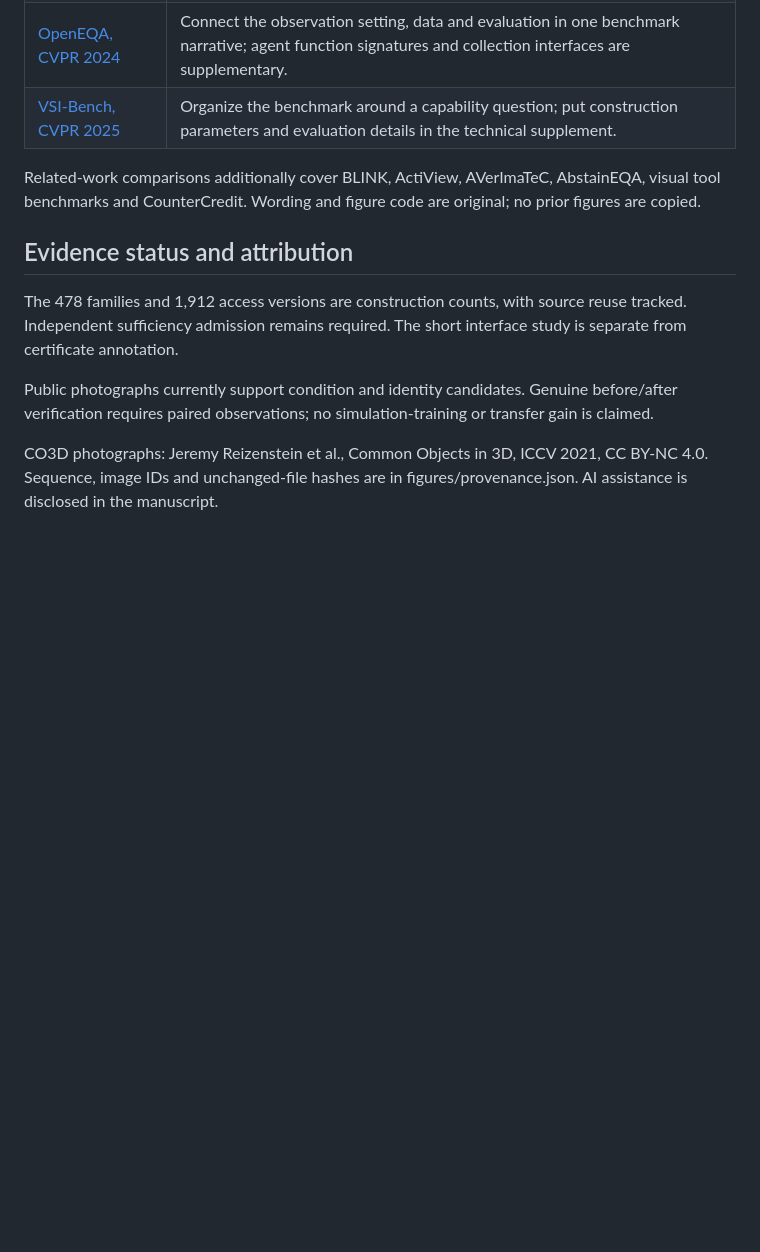
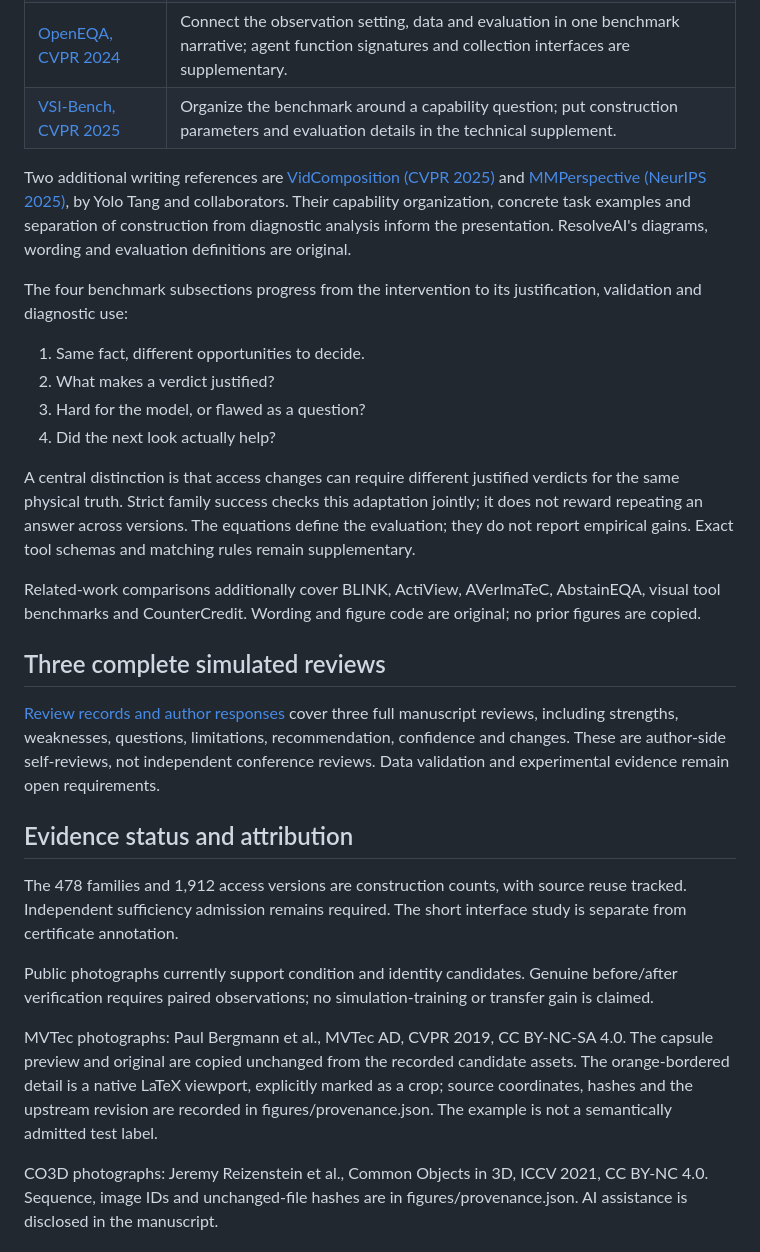
Before and after one commit to ZhangAIPI/ResolveAI, a Markdown page: paper/README.md, the part around the change printed below. GitHub-like rendering; blank space fills up the shorter version.

Commit message:
Polish benchmark narrative through three full manuscript reviews

```diff
--- a/paper/README.md
+++ b/paper/README.md
@@ -41,7 +41,22 @@ The writing uses concrete benchmark examples and a capability question to organi
 | [OpenEQA, CVPR 2024](https://open-eqa.github.io/) | Connect the observation setting, data and evaluation in one benchmark narrative; agent function signatures and collection interfaces are supplementary. |
 | [VSI-Bench, CVPR 2025](https://arxiv.org/abs/2412.14171) | Organize the benchmark around a capability question; put construction parameters and evaluation details in the technical supplement. |
 
+Two additional writing references are [VidComposition (CVPR 2025)](https://openaccess.thecvf.com/content/CVPR2025/html/Tang_VidComposition_Can_MLLMs_Analyze_Compositions_in_Compiled_Videos_CVPR_2025_paper.html) and [MMPerspective (NeurIPS 2025)](https://proceedings.neurips.cc/paper_files/paper/2025/hash/6f17e48da556b38db2906acd7594a0ff-Abstract-Datasets_and_Benchmarks_Track.html), by Yolo Tang and collaborators. Their capability organization, concrete task examples and separation of construction from diagnostic analysis inform the presentation. ResolveAI's diagrams, wording and evaluation definitions are original.
+
+The four benchmark subsections progress from the intervention to its justification, validation and diagnostic use:
+
+1. Same fact, different opportunities to decide.
+2. What makes a verdict justified?
+3. Hard for the model, or flawed as a question?
+4. Did the next look actually help?
+
+A central distinction is that access changes can require different justified verdicts for the same physical truth. Strict family success checks this adaptation jointly; it does not reward repeating an answer across versions. The equations define the evaluation; they do not report empirical gains. Exact tool schemas and matching rules remain supplementary.
+
 Related-work comparisons additionally cover BLINK, ActiView, AVerImaTeC, AbstainEQA, visual tool benchmarks and CounterCredit. Wording and figure code are original; no prior figures are copied.
+
+## Three complete simulated reviews
+
+[Review records and author responses](reviews.zh-CN.md) cover three full manuscript reviews, including strengths, weaknesses, questions, limitations, recommendation, confidence and changes. These are author-side self-reviews, not independent conference reviews. Data validation and experimental evidence remain open requirements.
 
 ## Evidence status and attribution
 
@@ -49,4 +64,6 @@ The 478 families and 1,912 access versions are construction counts, with source
 
 Public photographs currently support condition and identity candidates. Genuine before/after verification requires paired observations; no simulation-training or transfer gain is claimed.
 
+MVTec photographs: Paul Bergmann et al., MVTec AD, CVPR 2019, CC BY-NC-SA 4.0. The capsule preview and original are copied unchanged from the recorded candidate assets. The orange-bordered detail is a native LaTeX viewport, explicitly marked as a crop; source coordinates, hashes and the upstream revision are recorded in figures/provenance.json. The example is not a semantically admitted test label.
+
 CO3D photographs: Jeremy Reizenstein et al., Common Objects in 3D, ICCV 2021, CC BY-NC 4.0. Sequence, image IDs and unchanged-file hashes are in figures/provenance.json. AI assistance is disclosed in the manuscript.
```
Also changed, not shown: other parts of paper/README.md (+4 -4 lines), paper/reviews.zh-CN.md (added, +205 -0 lines), paper/figures/capsule-preview.png (added), 9 other files.
